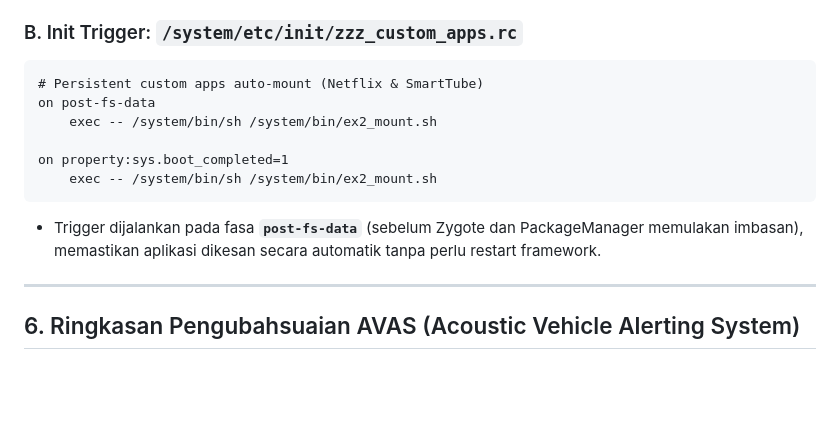
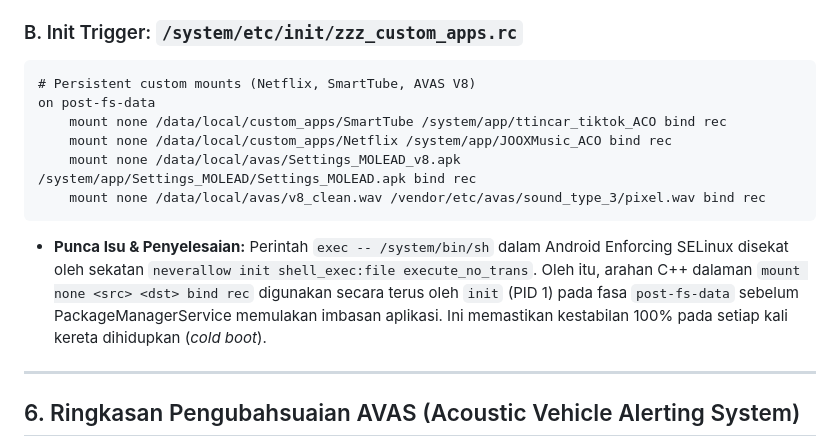
Before and after one commit to ajamRA/godekgodekev5, a Markdown page: PANDUAN_MODIFIKASI_GEELY_EX2.md, the part around the change. Rendered like a GitHub page; blank space fills up the shorter version.

Commit message:
Fix boot persistence: replace exec shell with native init bind mounts

````diff
--- a/PANDUAN_MODIFIKASI_GEELY_EX2.md
+++ b/PANDUAN_MODIFIKASI_GEELY_EX2.md
@@ -108,14 +108,14 @@ fi
 
 ### B. Init Trigger: `/system/etc/init/zzz_custom_apps.rc`
 ```rc
-# Persistent custom apps auto-mount (Netflix & SmartTube)
+# Persistent custom mounts (Netflix, SmartTube, AVAS V8)
 on post-fs-data
-    exec -- /system/bin/sh /system/bin/ex2_mount.sh
-
-on property:sys.boot_completed=1
-    exec -- /system/bin/sh /system/bin/ex2_mount.sh
+    mount none /data/local/custom_apps/SmartTube /system/app/ttincar_tiktok_ACO bind rec
+    mount none /data/local/custom_apps/Netflix /system/app/JOOXMusic_ACO bind rec
+    mount none /data/local/avas/Settings_MOLEAD_v8.apk /system/app/Settings_MOLEAD/Settings_MOLEAD.apk bind rec
+    mount none /data/local/avas/v8_clean.wav /vendor/etc/avas/sound_type_3/pixel.wav bind rec
 ```
-* Trigger dijalankan pada fasa **`post-fs-data`** (sebelum Zygote dan PackageManager memulakan imbasan), memastikan aplikasi dikesan secara automatik tanpa perlu restart framework.
+* **Punca Isu & Penyelesaian:** Perintah `exec -- /system/bin/sh` dalam Android Enforcing SELinux disekat oleh sekatan `neverallow init shell_exec:file execute_no_trans`. Oleh itu, arahan C++ dalaman `mount none <src> <dst> bind rec` digunakan secara terus oleh `init` (PID 1) pada fasa `post-fs-data` sebelum PackageManagerService memulakan imbasan aplikasi. Ini memastikan kestabilan 100% pada setiap kali kereta dihidupkan (*cold boot*).
 
 ---
 
````
